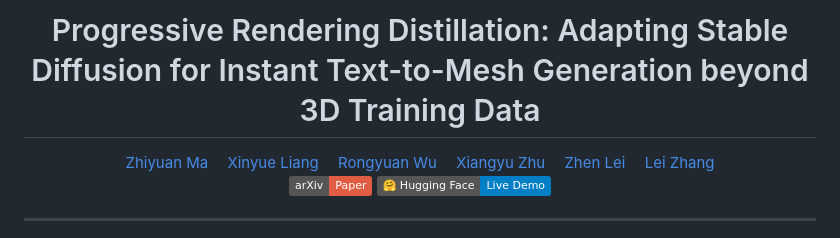
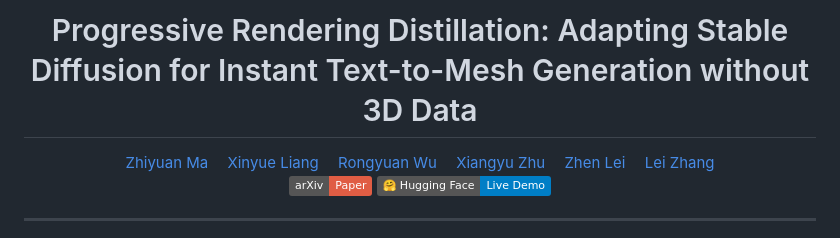
Before and after one commit to theEricMa/TriplaneTurbo, a Markdown page: README.md, the part around the change. Drawn GitHub-style; badges without logos.

```diff
--- a/README.md
+++ b/README.md
@@ -1,6 +1,6 @@
 
 <div align="center">
-<h1>Progressive Rendering Distillation: Adapting Stable Diffusion for Instant Text-to-Mesh Generation beyond 3D Training Data</h1>
+<h1>Progressive Rendering Distillation: Adapting Stable Diffusion for Instant Text-to-Mesh Generation without 3D Data</h1>
 
 <div>
     <a href='https://scholar.google.com/citations?user=F15mLDYAAAAJ&hl=en' target='_blank'>Zhiyuan Ma</a>&emsp;
```
